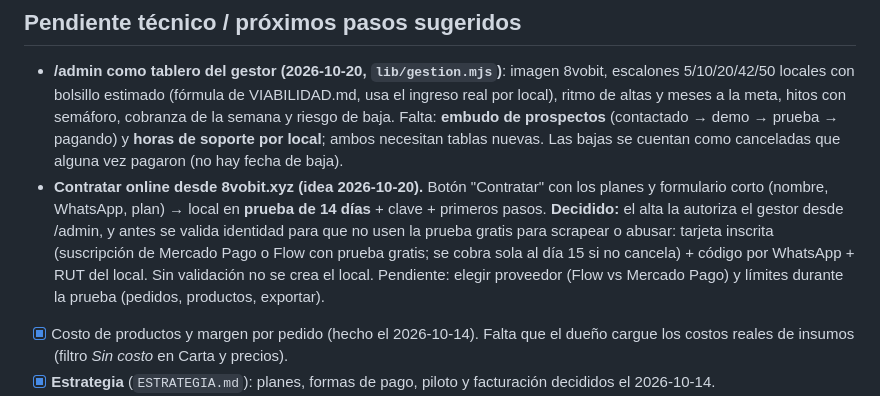
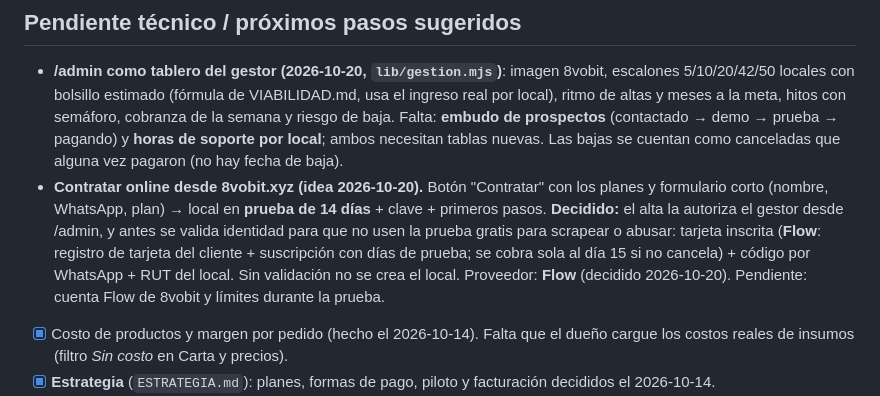
Before and after one commit to Gabrielquirozc/8vobit, a Markdown page: pedidos/PENDIENTES.md, the part around the change. Drawn GitHub-style.

Commit message:
PENDIENTES: cobro y validación de tarjeta con Flow
Co-Authored-By: Claude Opus 5.5 <noreply@anthropic.com>

```diff
--- a/pedidos/PENDIENTES.md
+++ b/pedidos/PENDIENTES.md
@@ -96,9 +96,9 @@ servidor; datos sensibles (sueldos, RUT) solo en `/api/panel/*`; antes de desple
 - **Contratar online desde 8vobit.xyz (idea 2026-10-20).** Botón "Contratar" con los planes y formulario corto
   (nombre, WhatsApp, plan) → local en **prueba de 14 días** + clave + primeros pasos.
   **Decidido:** el alta la autoriza el gestor desde /admin, y antes se valida identidad para que no usen la prueba
-  gratis para scrapear o abusar: tarjeta inscrita (suscripción de Mercado Pago o Flow con prueba gratis; se cobra
+  gratis para scrapear o abusar: tarjeta inscrita (**Flow**: registro de tarjeta del cliente + suscripción con días de prueba; se cobra
   sola al día 15 si no cancela) + código por WhatsApp + RUT del local. Sin validación no se crea el local.
-  Pendiente: elegir proveedor (Flow vs Mercado Pago) y límites durante la prueba (pedidos, productos, exportar).
+  Proveedor: **Flow** (decidido 2026-10-20). Pendiente: cuenta Flow de 8vobit y límites durante la prueba.
 
 - [x] Costo de productos y margen por pedido (hecho el 2026-10-14). Falta que el dueño cargue los
       costos reales de insumos (filtro *Sin costo* en Carta y precios).
```
